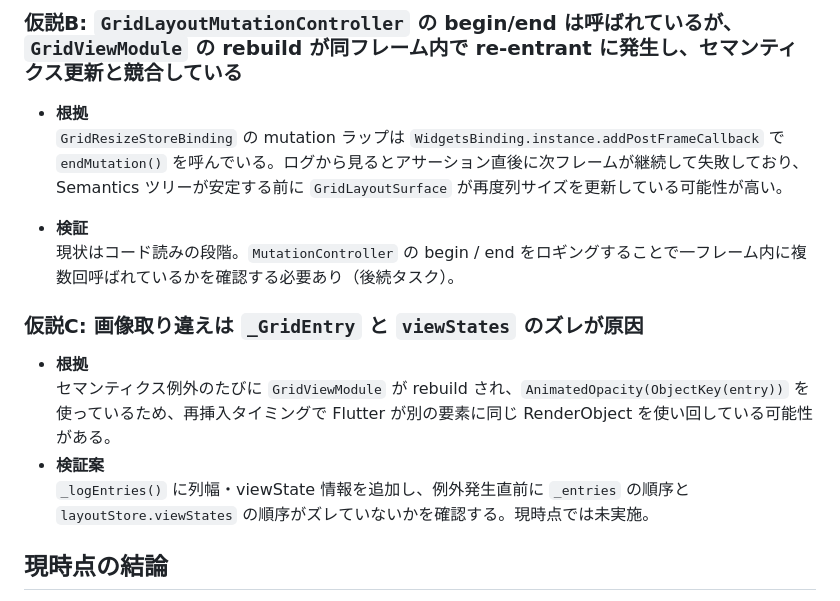
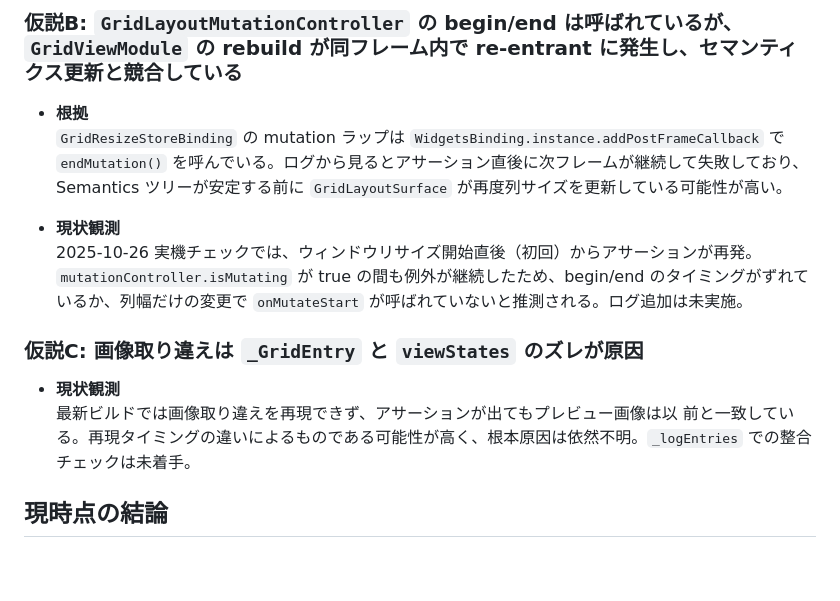
Before and after one commit to lietsee/clip-pix, a Markdown page: docs/system/semantics_investigation_2025-10-26.md, the part around the change. Drawn GitHub-style; blank space fills up the shorter version.

Commit message:
docs: note observed behavior after window resize tests

```diff
--- a/docs/system/semantics_investigation_2025-10-26.md
+++ b/docs/system/semantics_investigation_2025-10-26.md
@@ -30,15 +30,13 @@
 - **根拠**
   `GridResizeStoreBinding` の mutation ラップは `WidgetsBinding.instance.addPostFrameCallback` で `endMutation()` を呼んでいる。ログから見るとアサーション直後に次フレームが継続して失敗しており、Semantics ツリーが安定する前に `GridLayoutSurface` が再度列サイズを更新している可能性が高い。
 
-- **検証**
-  現状はコード読みの段階。`MutationController` の begin / end をロギングすることで一フレーム内に複数回呼ばれているかを確認する必要あり（後続タスク）。
+- **現状観測**
+  2025-10-26 実機チェックでは、ウィンドウリサイズ開始直後（初回）からアサーションが再発。`mutationController.isMutating` が true の間も例外が継続したため、begin/end のタイミングがずれているか、列幅だけの変更で `onMutateStart` が呼ばれていないと推測される。ログ追加は未実施。
 
 ### 仮説C: 画像取り違えは `_GridEntry` と `viewStates` のズレが原因
 
-- **根拠**
-  セマンティクス例外のたびに `GridViewModule` が rebuild され、`AnimatedOpacity(ObjectKey(entry))` を使っているため、再挿入タイミングで Flutter が別の要素に同じ RenderObject を使い回している可能性がある。
-- **検証案**
-  `_logEntries()` に列幅・viewState 情報を追加し、例外発生直前に `_entries` の順序と `layoutStore.viewStates` の順序がズレていないかを確認する。現時点では未実施。
+- **現状観測**
+  最新ビルドでは画像取り違えを再現できず、アサーションが出てもプレビュー画像は以 前と一致している。再現タイミングの違いによるものである可能性が高く、根本原因は依然不明。`_logEntries` での整合チェックは未着手。
 
 ## 現時点の結論
 
```
